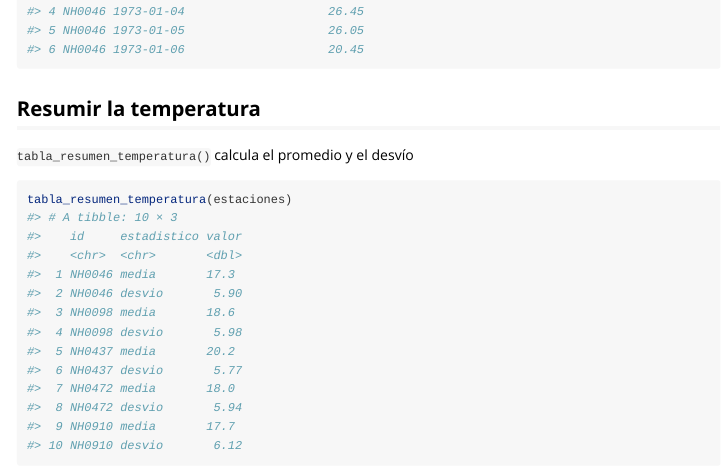
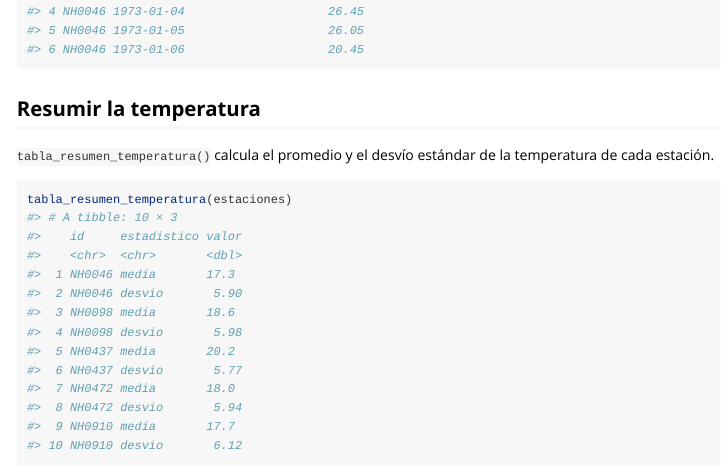
Before and after one commit to maipochettino/lloRando, an R Markdown document (vignettes/uso_de_llorando.Rmd): the page in a window 1100 px wide, from 480 px down. Rendered offline with R 4.5, knitr and Pandoc, with nearby package versions.

Commit message:
arregla description y documentacion de funciones

````diff
--- a/vignettes/uso_de_llorando.Rmd
+++ b/vignettes/uso_de_llorando.Rmd
@@ -33,7 +33,7 @@ head(estaciones[c("id", "fecha", "temperatura_abrigo_150cm")])
 
 ## Resumir la temperatura
 
-`tabla_resumen_temperatura()` calcula el promedio y el desvío
+`tabla_resumen_temperatura()` calcula el promedio y el desvío estándar de la temperatura de cada estación.
 
 ```{r}
 tabla_resumen_temperatura(estaciones)
````
Also changed, not shown: R/grafico_temperatura_mensual.R (+1 -3 lines), R/tabla_resumen_temperatura.R (+1 -3 lines), 3 other files.
